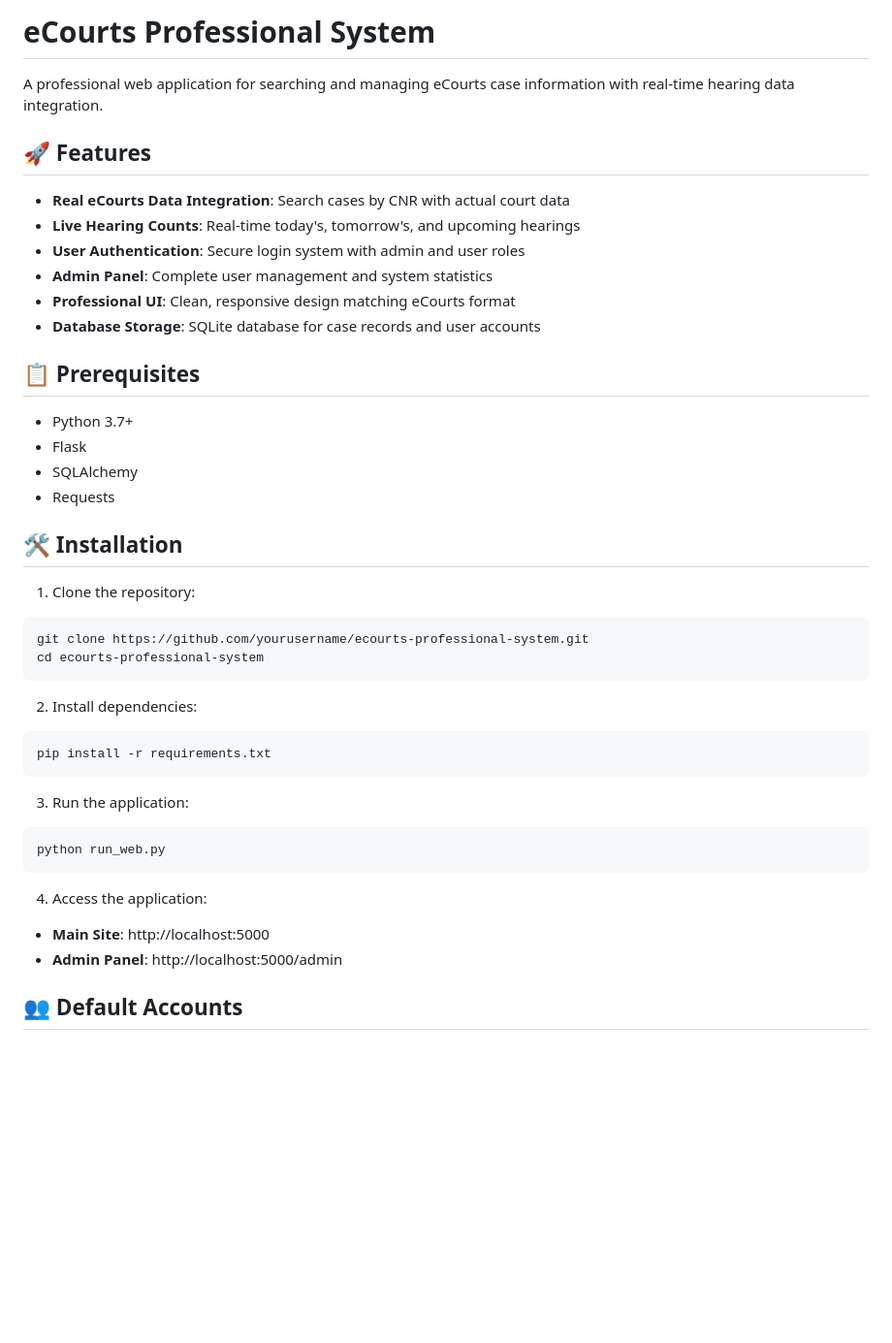
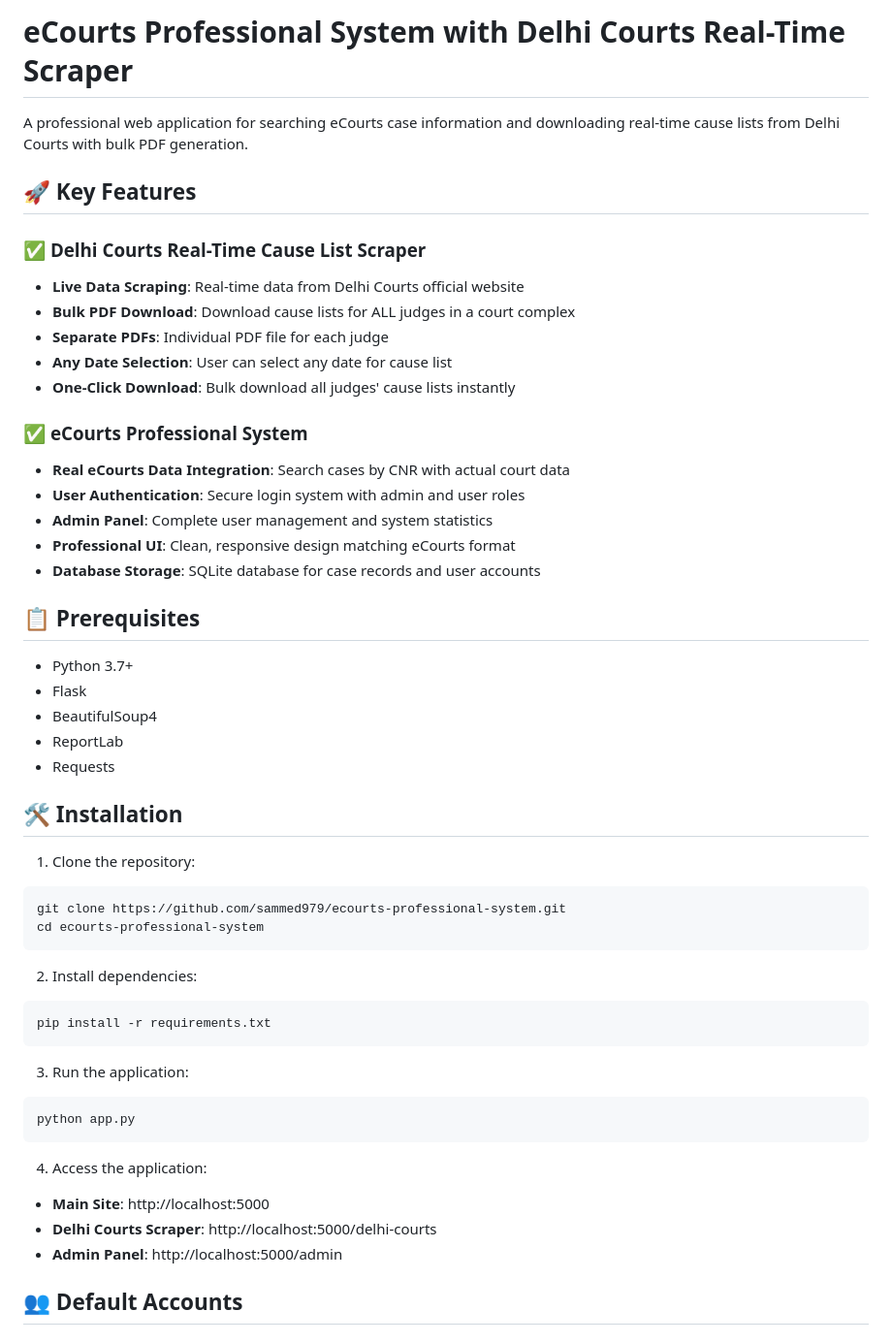
Before and after one commit to sammed979/ecourts-professional-system, a Markdown page: README.md, the part around one of its changes. Shown at 97% size. GitHub-like rendering; blank space fills up the shorter version.

````diff
--- a/README.md
+++ b/README.md
@@ -1,11 +1,18 @@
-# eCourts Professional System
+# eCourts Professional System with Delhi Courts Real-Time Scraper
 
-A professional web application for searching and managing eCourts case information with real-time hearing data integration.
+A professional web application for searching eCourts case information and downloading real-time cause lists from Delhi Courts with bulk PDF generation.
 
-## 🚀 Features
+## 🚀 Key Features
 
+### ✅ **Delhi Courts Real-Time Cause List Scraper**
+- **Live Data Scraping**: Real-time data from Delhi Courts official website
+- **Bulk PDF Download**: Download cause lists for ALL judges in a court complex
+- **Separate PDFs**: Individual PDF file for each judge
+- **Any Date Selection**: User can select any date for cause list
+- **One-Click Download**: Bulk download all judges' cause lists instantly
+
+### ✅ **eCourts Professional System**
 - **Real eCourts Data Integration**: Search cases by CNR with actual court data
-- **Live Hearing Counts**: Real-time today's, tomorrow's, and upcoming hearings
 - **User Authentication**: Secure login system with admin and user roles
 - **Admin Panel**: Complete user management and system statistics
 - **Professional UI**: Clean, responsive design matching eCourts format
@@ -15,14 +22,15 @@ A professional web application for searching and managing eCourts case informati
 
 - Python 3.7+
 - Flask
-- SQLAlchemy
+- BeautifulSoup4
+- ReportLab
 - Requests
 
 ## 🛠️ Installation
 
 1. Clone the repository:
 ```bash
-git clone https://github.com/yourusername/ecourts-professional-system.git
+git clone https://github.com/sammed979/ecourts-professional-system.git
 cd ecourts-professional-system
 ```
 
@@ -33,11 +41,12 @@ pip install -r requirements.txt
 
 3. Run the application:
 ```bash
-python run_web.py
+python app.py
 ```
 
 4. Access the application:
 - **Main Site**: http://localhost:5000
+- **Delhi Courts Scraper**: http://localhost:5000/delhi-courts
 - **Admin Panel**: http://localhost:5000/admin
 
 ## 👥 Default Accounts
````
Also changed, not shown: other parts of README.md (+43 -33 lines).
